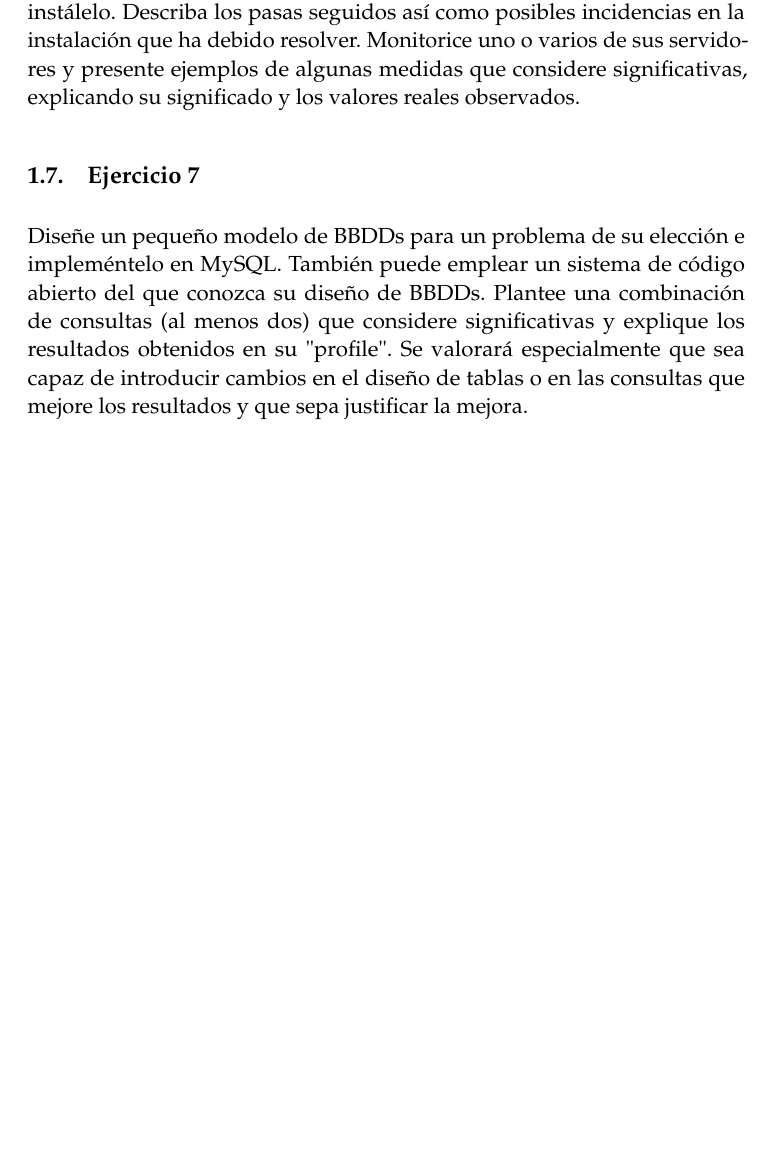
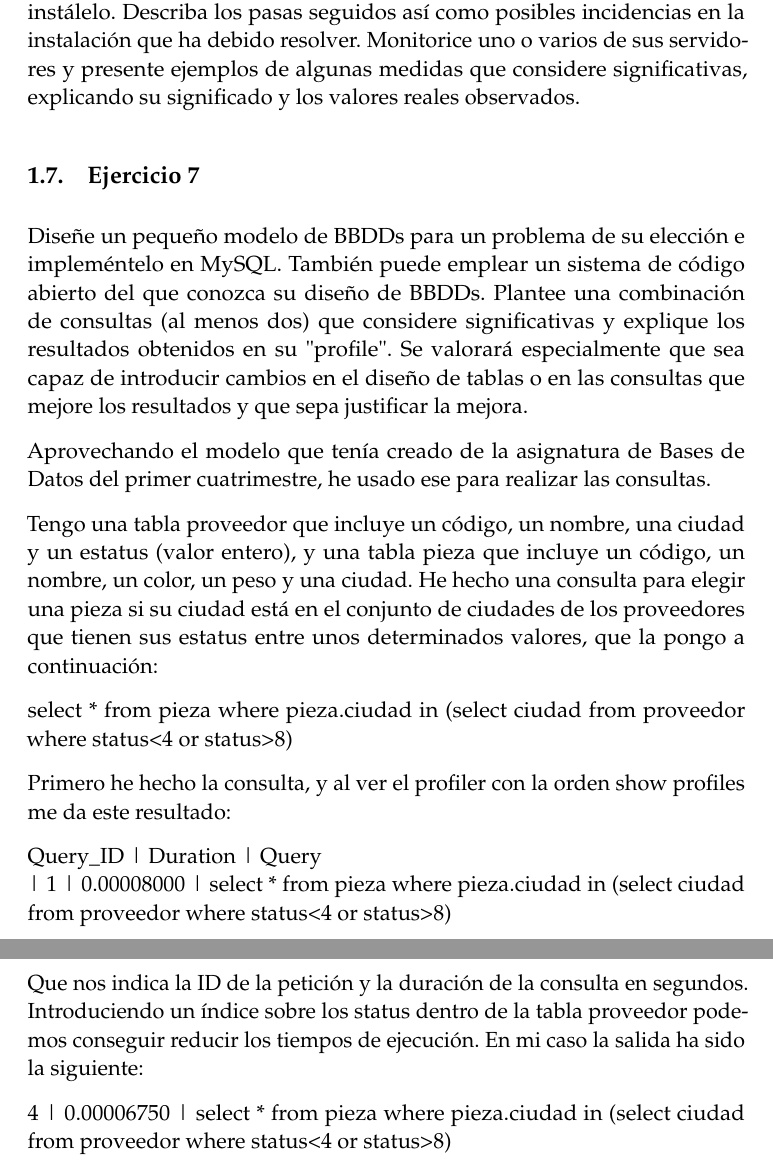
Before and after one commit to JCEntrena/Practicas-Servidores, a LaTeX document (P3/Práctica 3.tex): part of page 10 of 10 before the commit and two parts of pages 10 and 11 of 11 after it, the two joined at a grey line, cut so that both start at the same text, the shorter picture padded with empty space. Compiled offline with pdfLaTeX.

Commit message:
Ejercicio 7.

```diff
--- a/P3/Práctica 3.tex
+++ b/P3/Práctica 3.tex
@@ -237,4 +237,19 @@ Elija uno de los sistemas de monitorización descritos en este apartado e instá
 \subsection{Ejercicio 7}
 Diseñe un pequeño modelo de BBDDs para un problema de su elección e impleméntelo en MySQL. También puede emplear un sistema de código abierto del que conozca su diseño de BBDDs. Plantee una combinación de consultas (al menos dos) que considere significativas y explique los resultados obtenidos en su "profile". Se valorará especialmente que sea capaz de introducir cambios en el diseño de tablas o en las consultas que mejore los resultados y que sepa justificar la mejora.
 
+Aprovechando el modelo que tenía creado de la asignatura de Bases de Datos del primer cuatrimestre, he usado ese para realizar las consultas.
+
+Tengo una tabla proveedor que incluye un código, un nombre, una ciudad y un estatus (valor entero), y una tabla pieza que incluye un código, un nombre, un color, un peso y una ciudad. He hecho una consulta para elegir una pieza si su ciudad está en el conjunto de ciudades de los proveedores que tienen sus estatus entre unos determinados valores, que la pongo a continuación:
+
+select * from pieza where pieza.ciudad in (select ciudad from proveedor where status<4 or status>8)
+
+Primero he hecho la consulta, y al ver el profiler con la orden show profiles me da este resultado:
+
+ Query\_ID | Duration   | Query \\
+ |        1 | 0.00008000 | select * from pieza where pieza.ciudad in (select ciudad from proveedor where status<4 or status>8)
+
+Que nos indica la ID de la petición y la duración de la consulta en segundos. Introduciendo un índice sobre los status dentro de la tabla proveedor podemos conseguir reducir los tiempos de ejecución. En mi caso la salida ha sido la siguiente:
+
+ 4 | 0.00006750 | select * from pieza where pieza.ciudad in (select ciudad from proveedor where status<4 or status>8)
+
 \end{document}
```
